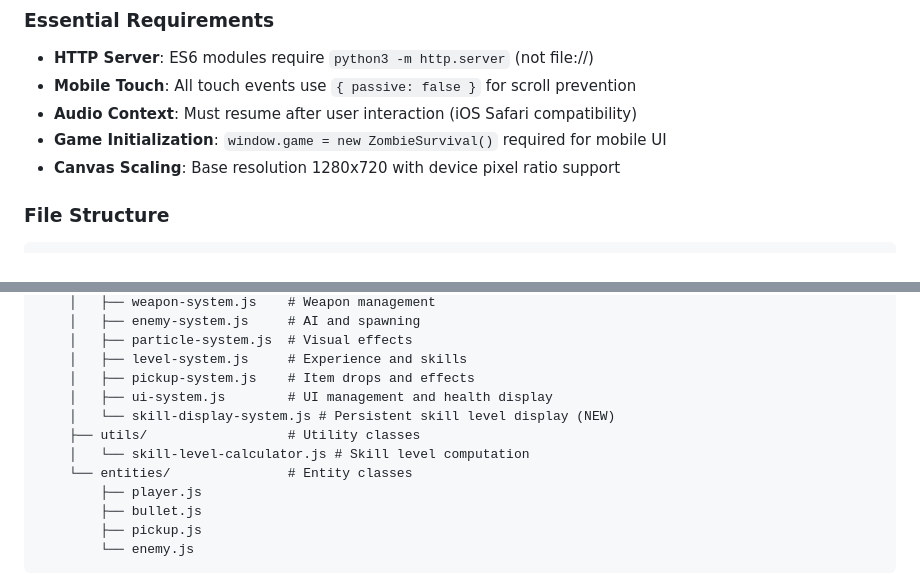
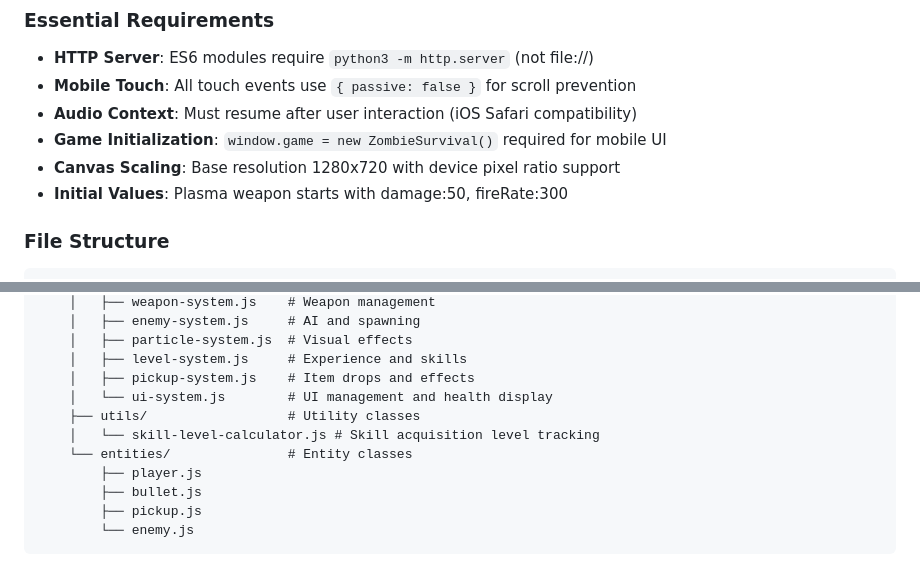
Before and after one commit to YusukeTano/0603game-tano-public, a Markdown page: CLAUDE.md, 2 parts joined by grey strips. Rendered like a GitHub page.

````diff
--- a/CLAUDE.md
+++ b/CLAUDE.md
@@ -97,6 +96,7 @@ this.game.levelSystem.addExperience(50);
 - **Audio Context**: Must resume after user interaction (iOS Safari compatibility)
 - **Game Initialization**: `window.game = new ZombieSurvival()` required for mobile UI
 - **Canvas Scaling**: Base resolution 1280x720 with device pixel ratio support
+- **Initial Values**: Plasma weapon starts with damage:50, fireRate:300
 
 ### File Structure
 ```
@@ -118,10 +118,9 @@ public/
     │   ├── particle-system.js  # Visual effects
     │   ├── level-system.js     # Experience and skills
     │   ├── pickup-system.js    # Item drops and effects
-    │   ├── ui-system.js        # UI management and health display
-    │   └── skill-display-system.js # Persistent skill level display (NEW)
+    │   └── ui-system.js        # UI management and health display
     ├── utils/                  # Utility classes
-    │   └── skill-level-calculator.js # Skill level computation
+    │   └── skill-level-calculator.js # Skill acquisition level tracking
     └── entities/               # Entity classes
         ├── player.js
         ├── bullet.js
````
Also changed, not shown: other parts of CLAUDE.md (+44 -86 lines).
